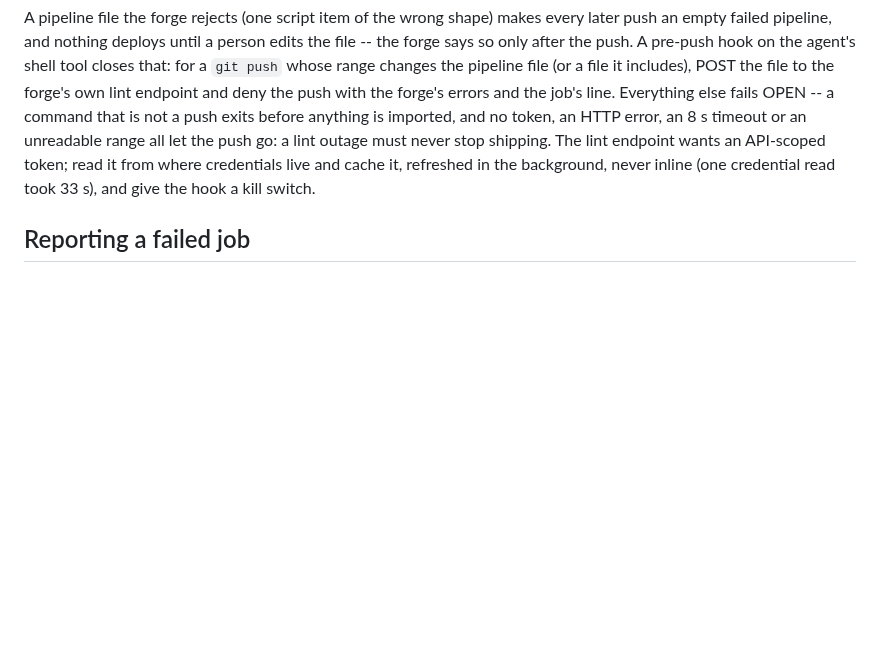
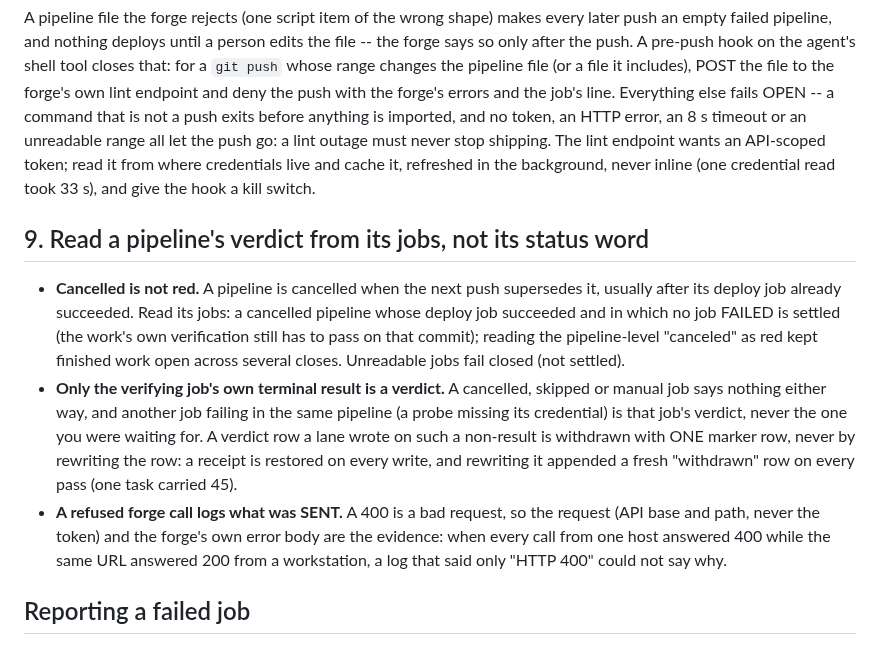
Before and after one commit to ZacTallberg/hub-scaffold, a Markdown page: patterns/ci-pipeline.md, the part around the change. Drawn GitHub-style; blank space fills up the shorter version.

Commit message:
CI pattern: read a pipeline's verdict from its jobs, not its status word
Three rules a close path learned on the origin system, carried as section 9 of
patterns/ci-pipeline.md for any adopter whose close reads pipelines:

- a cancelled pipeline whose deploy job succeeded and in which no job failed is settled -- the
  next push cancels the rest -- and reading 'canceled' as red kept finished work open;
- only the verifying job's own terminal result is a verdict; a lane's verdict row on a
  non-result is withdrawn with one marker row, because a receipt rewritten in place is restored
  on every write (one task carried 45 'withdrawn' rows);
- a refused forge call logs the request it sent (never the token) and the forge's error body.

```diff
--- a/patterns/ci-pipeline.md
+++ b/patterns/ci-pipeline.md
@@ -131,6 +131,24 @@ timeout or an unreadable range all let the push go: a lint outage must never sto
 lint endpoint wants an API-scoped token; read it from where credentials live and cache it, refreshed
 in the background, never inline (one credential read took 33 s), and give the hook a kill switch.
 
+## 9. Read a pipeline's verdict from its jobs, not its status word
+
+- **Cancelled is not red.** A pipeline is cancelled when the next push supersedes it, usually
+  after its deploy job already succeeded. Read its jobs: a cancelled pipeline whose deploy job
+  succeeded and in which no job FAILED is settled (the work's own verification still has to pass on
+  that commit); reading the pipeline-level "canceled" as red kept finished work open across
+  several closes. Unreadable jobs fail closed (not settled).
+- **Only the verifying job's own terminal result is a verdict.** A cancelled, skipped or manual job
+  says nothing either way, and another job failing in the same pipeline (a probe missing its
+  credential) is that job's verdict, never the one you were waiting for. A verdict row a lane
+  wrote on such a non-result is withdrawn with ONE marker row, never by rewriting the row: a
+  receipt is restored on every write, and rewriting it appended a fresh "withdrawn" row on every
+  pass (one task carried 45).
+- **A refused forge call logs what was SENT.** A 400 is a bad request, so the request (API base and
+  path, never the token) and the forge's own error body are the evidence: when every call from one
+  host answered 400 while the same URL answered 200 from a workstation, a log that said only "HTTP
+  400" could not say why.
+
 ## Reporting a failed job
 
 Post the failing job's log tail to the Hub (`python -m hub_core.client ci-failure --project …
```
